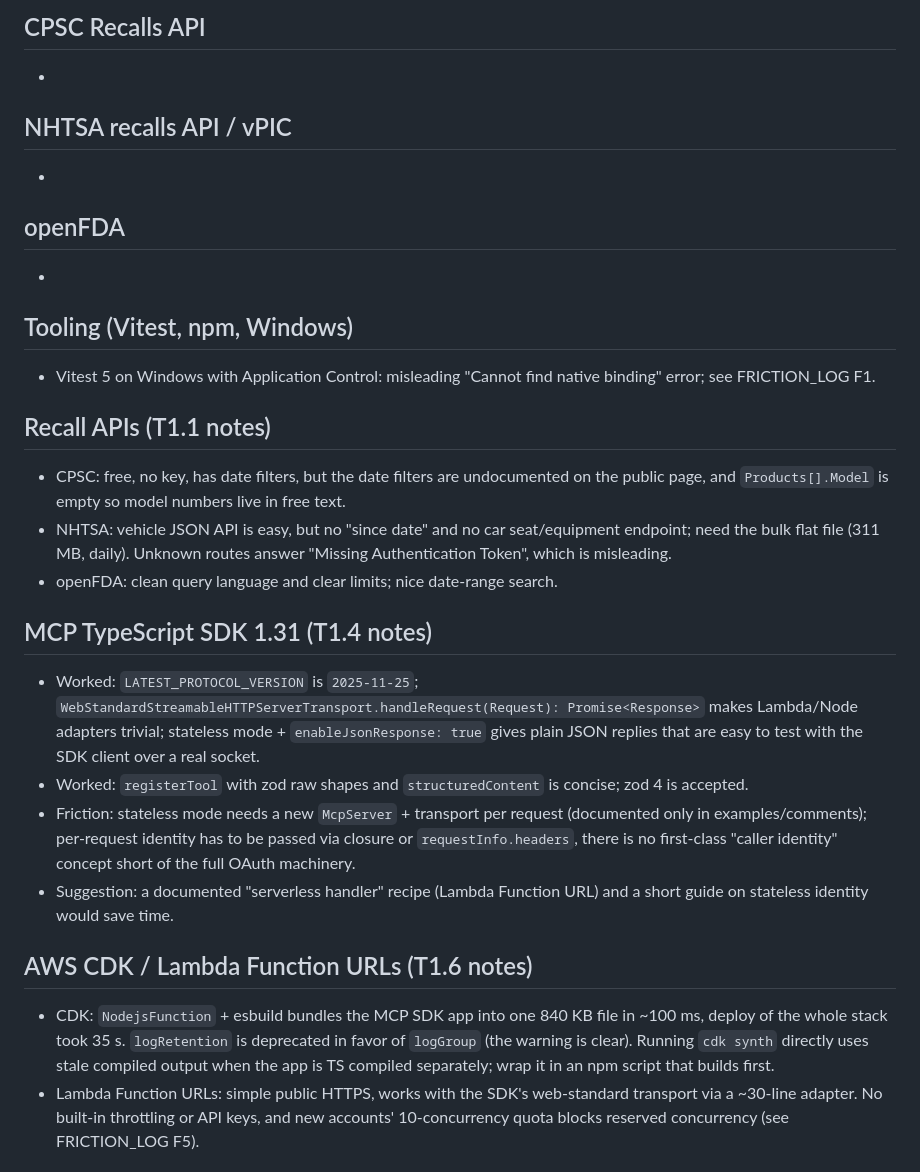
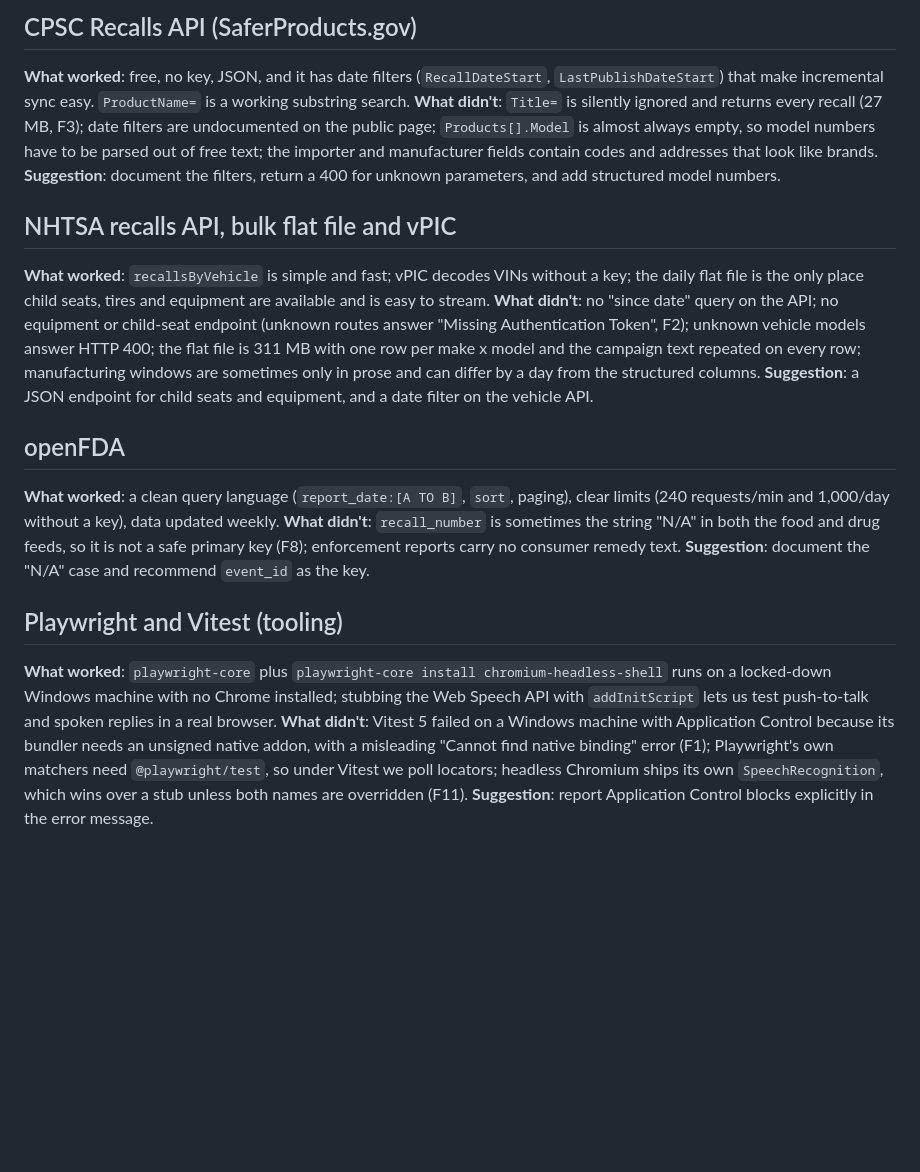
Before and after one commit to RocoCroco/amazon-developer-hackathon, a Markdown page: FEEDBACK.md, the part around one of its changes. GitHub-like rendering; blank space fills up the shorter version.

```diff
--- a/FEEDBACK.md
+++ b/FEEDBACK.md
@@ -20,28 +66,34 @@ Template per entry: **What worked / What didn't / Suggestion**.
 
-## CPSC Recalls API
--
+## CPSC Recalls API (SaferProducts.gov)
+**What worked**: free, no key, JSON, and it has date filters (`RecallDateStart`, `LastPublishDateStart`) that make
+incremental sync easy. `ProductName=` is a working substring search.
+**What didn't**: `Title=` is silently ignored and returns every recall (27 MB, F3); date filters are undocumented on the public
+page; `Products[].Model` is almost always empty, so model numbers have to be parsed out of free text; the importer and
+manufacturer fields contain codes and addresses that look like brands.
+**Suggestion**: document the filters, return a 400 for unknown parameters, and add structured model numbers.
 
-## NHTSA recalls API / vPIC
--
+## NHTSA recalls API, bulk flat file and vPIC
+**What worked**: `recallsByVehicle` is simple and fast; vPIC decodes VINs without a key; the daily flat file is the only
+place child seats, tires and equipment are available and is easy to stream.
+**What didn't**: no "since date" query on the API; no equipment or child-seat endpoint (unknown routes answer
+"Missing Authentication Token", F2); unknown vehicle models answer HTTP 400; the flat file is 311 MB with one row per make x
+model and the campaign text repeated on every row; manufacturing windows are sometimes only in prose and can differ by a
+day from the structured columns.
+**Suggestion**: a JSON endpoint for child seats and equipment, and a date filter on the vehicle API.
 
 ## openFDA
--
+**What worked**: a clean query language (`report_date:[A TO B]`, `sort`, paging), clear limits (240 requests/min and 1,000/day without a key), data updated weekly.
+**What didn't**: `recall_number` is sometimes the string "N/A" in both the food and drug feeds, so it is not a safe
+primary key (F8); enforcement reports carry no consumer remedy text.
+**Suggestion**: document the "N/A" case and recommend `event_id` as the key.
 
-## Tooling (Vitest, npm, Windows)
-- Vitest 5 on Windows with Application Control: misleading "Cannot find native binding" error; see FRICTION_LOG F1.
+## Playwright and Vitest (tooling)
+**What worked**: `playwright-core` plus `playwright-core install chromium-headless-shell` runs on a locked-down Windows
+machine with no Chrome installed; stubbing the Web Speech API with `addInitScript` lets us test push-to-talk and spoken
+replies in a real browser.
+**What didn't**: Vitest 5 failed on a Windows machine with Application Control because its bundler needs an unsigned
+native addon, with a misleading "Cannot find native binding" error (F1); Playwright's own matchers need `@playwright/test`,
+so under Vitest we poll locators; headless Chromium ships its own `SpeechRecognition`, which wins over a stub unless both
+names are overridden (F11).
+**Suggestion**: report Application Control blocks explicitly in the error message.
 
-## Recall APIs (T1.1 notes)
-- CPSC: free, no key, has date filters, but the date filters are undocumented on the public page, and `Products[].Model` is empty so model numbers live in free text.
-- NHTSA: vehicle JSON API is easy, but no "since date" and no car seat/equipment endpoint; need the bulk flat file (311 MB, daily). Unknown routes answer "Missing Authentication Token", which is misleading.
-- openFDA: clean query language and clear limits; nice date-range search.
-
-## MCP TypeScript SDK 1.31 (T1.4 notes)
-- Worked: `LATEST_PROTOCOL_VERSION` is `2025-11-25`; `WebStandardStreamableHTTPServerTransport.handleRequest(Request): Promise<Response>` makes Lambda/Node adapters trivial; stateless mode + `enableJsonResponse: true` gives plain JSON replies that are easy to test with the SDK client over a real socket.
-- Worked: `registerTool` with zod raw shapes and `structuredContent` is concise; zod 4 is accepted.
-- Friction: stateless mode needs a new `McpServer` + transport per request (documented only in examples/comments); per-request identity has to be passed via closure or `requestInfo.headers`, there is no first-class "caller identity" concept short of the full OAuth machinery.
-- Suggestion: a documented "serverless handler" recipe (Lambda Function URL) and a short guide on stateless identity would save time.
-
-## AWS CDK / Lambda Function URLs (T1.6 notes)
-- CDK: `NodejsFunction` + esbuild bundles the MCP SDK app into one 840 KB file in ~100 ms, deploy of the whole stack took 35 s. `logRetention` is deprecated in favor of `logGroup` (the warning is clear). Running `cdk synth` directly uses stale compiled output when the app is TS compiled separately; wrap it in an npm script that builds first.
-- Lambda Function URLs: simple public HTTPS, works with the SDK's web-standard transport via a ~30-line adapter. No built-in throttling or API keys, and new accounts' 10-concurrency quota blocks reserved concurrency (see FRICTION_LOG F5).
-
```
Also changed, not shown: other parts of FEEDBACK.md (+61 -26 lines), FRICTION_LOG.md (+12 -0 lines), TASKS.md (+1 -1 lines).
